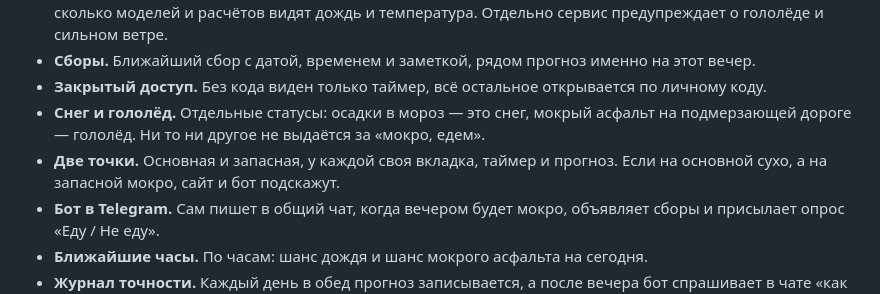
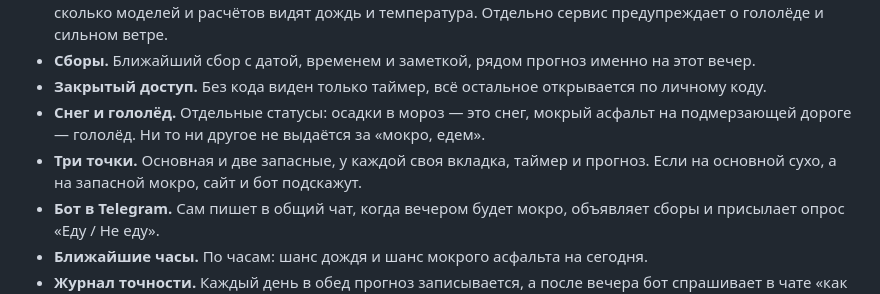
Before and after one commit to kilfaaa/drift, a Markdown page: README.md, the part around the change. Drawn GitHub-style.

Commit message:
README: три точки
Co-Authored-By: Claude Opus 5.5 <noreply@anthropic.com>
Claude-Session: https://claude.ai/code/session_01WwNwFAQBPAb2C4X4fFPMWv

```diff
--- a/README.md
+++ b/README.md
@@ -26,7 +26,7 @@
 - **Сборы.** Ближайший сбор с датой, временем и заметкой, рядом прогноз именно на этот вечер.
 - **Закрытый доступ.** Без кода виден только таймер, всё остальное открывается по личному коду.
 - **Снег и гололёд.** Отдельные статусы: осадки в мороз — это снег, мокрый асфальт на подмерзающей дороге — гололёд. Ни то ни другое не выдаётся за «мокро, едем».
-- **Две точки.** Основная и запасная, у каждой своя вкладка, таймер и прогноз. Если на основной сухо, а на запасной мокро, сайт и бот подскажут.
+- **Три точки.** Основная и две запасные, у каждой своя вкладка, таймер и прогноз. Если на основной сухо, а на запасной мокро, сайт и бот подскажут.
 - **Бот в Telegram.** Сам пишет в общий чат, когда вечером будет мокро, объявляет сборы и присылает опрос «Еду / Не еду».
 - **Ближайшие часы.** По часам: шанс дождя и шанс мокрого асфальта на сегодня.
 - **Журнал точности.** Каждый день в обед прогноз записывается, а после вечера бот спрашивает в чате «как было». Ответы с места важнее реанализа осадков; видно, сколько раз сервис угадал, отдельно для каждой точки.
```
